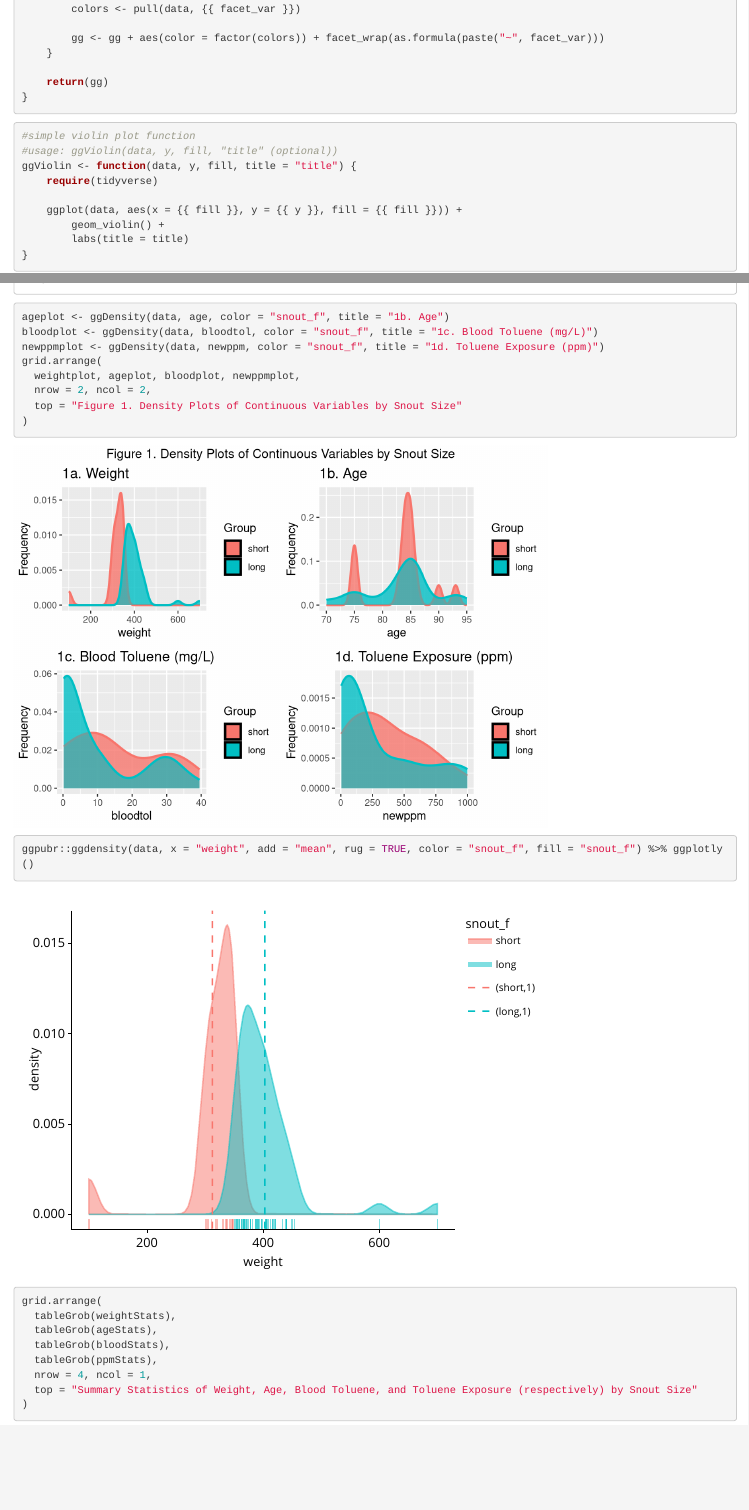
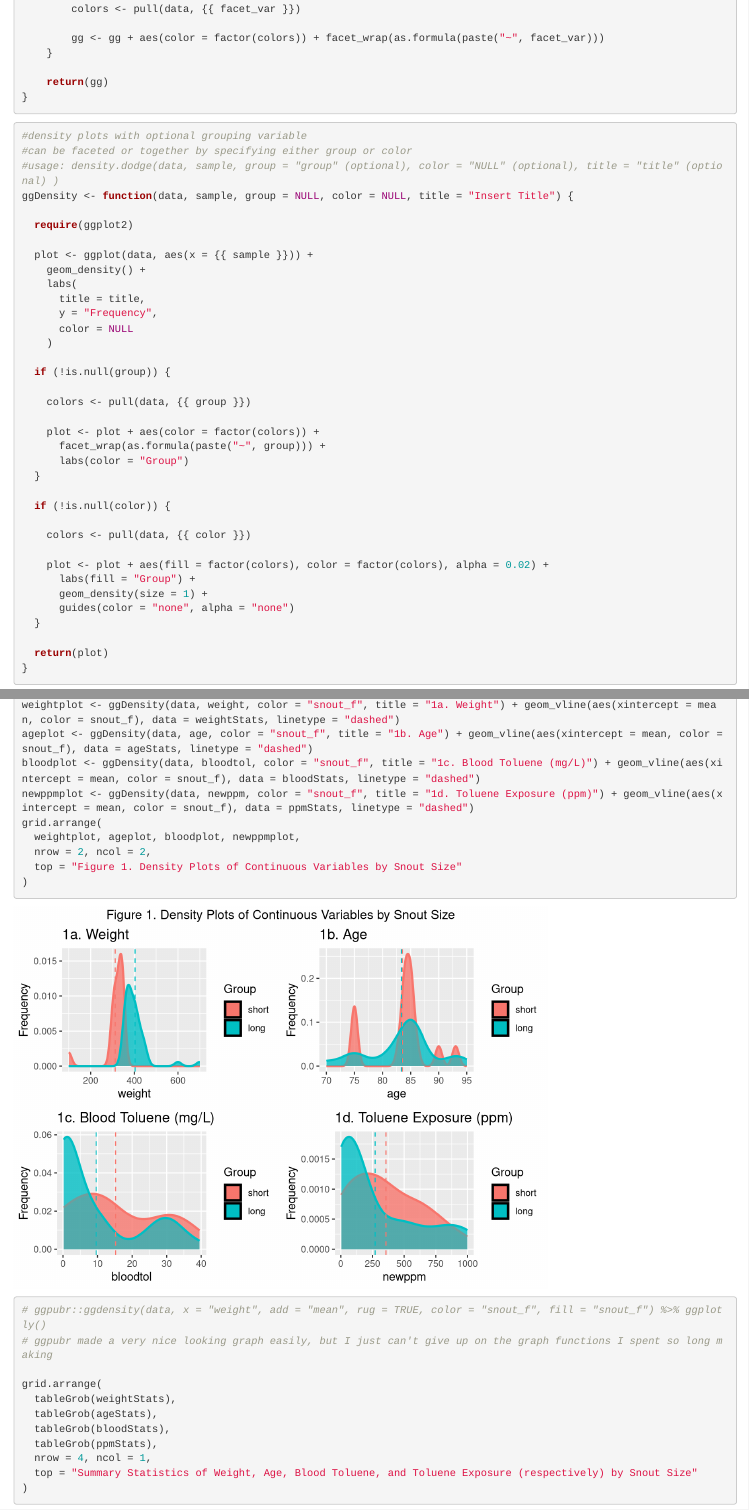
Before and after one commit to matthewep528/BIOSTLabs, an R Markdown document (Lab2/Lab2.Rmd): the page in a window 1100 px wide, from 2940 px down, and a second part further down, joined at a grey line. Rendered offline with R 4.5, knitr and Pandoc, with nearby package versions; drawn as R Markdown's standard HTML page in place of the format the file asks for; some code elsewhere in the file could not run offline.

Commit message:
modified:   Lab2/Lab2.Rmd 	new file:   Lab2/lab2.code-workspace

````diff
--- a/Lab2/Lab2.Rmd
+++ b/Lab2/Lab2.Rmd
@@ -182,18 +182,6 @@ qqTest <- function(data, sample, title = "title", facet_var = NULL) {
 ```
 
 ```{r}
-#simple violin plot function
-#usage: ggViolin(data, y, fill, "title" (optional))
-ggViolin <- function(data, y, fill, title = "title") {
-    require(tidyverse)
-
-    ggplot(data, aes(x = {{ fill }}, y = {{ y }}, fill = {{ fill }})) +
-        geom_violin() +
-        labs(title = title)
-}
-```
-
-```{r}
 #density plots with optional grouping variable
 #can be faceted or together by specifying either group or color
 #usage: density.dodge(data, sample, group = "group" (optional), color = "NULL" (optional), title = "title" (optional) )
@@ -274,12 +261,14 @@ weightplot <- ggDensity(data, weight, color = "snout_f", title = "1a. Weight")
-ageplot <- ggDensity(data, age, color = "snout_f", title = "1b. Age")
-bloodplot <- ggDensity(data, bloodtol, color = "snout_f", title = "1c. Blood Toluene (mg/L)")
-newppmplot <- ggDensity(data, newppm, color = "snout_f", title = "1d. Toluene Exposure (ppm)")
+weightplot <- ggDensity(data, weight, color = "snout_f", title = "1a. Weight") + geom_vline(aes(xintercept = mean, color = snout_f), data = weightStats, linetype = "dashed")
+ageplot <- ggDensity(data, age, color = "snout_f", title = "1b. Age") + geom_vline(aes(xintercept = mean, color = snout_f), data = ageStats, linetype = "dashed")
+bloodplot <- ggDensity(data, bloodtol, color = "snout_f", title = "1c. Blood Toluene (mg/L)") + geom_vline(aes(xintercept = mean, color = snout_f), data = bloodStats, linetype = "dashed")
+newppmplot <- ggDensity(data, newppm, color = "snout_f", title = "1d. Toluene Exposure (ppm)") + geom_vline(aes(xintercept = mean, color = snout_f), data = ppmStats, linetype = "dashed")
 grid.arrange(
   weightplot, ageplot, bloodplot, newppmplot,
   nrow = 2, ncol = 2,
   top = "Figure 1. Density Plots of Continuous Variables by Snout Size"
 )
-ggpubr::ggdensity(data, x = "weight", add = "mean", rug = TRUE, color = "snout_f", fill = "snout_f") %>% ggplotly()
+# ggpubr::ggdensity(data, x = "weight", add = "mean", rug = TRUE, color = "snout_f", fill = "snout_f") %>% ggplotly()
+# ggpubr made a very nice looking graph easily, but I just can't give up on the graph functions I spent so long making
 
 grid.arrange(
   tableGrob(weightStats),
````
Also changed, not shown: Lab2/Lab2.Rmd (5 more changed lines), 1 other file.
